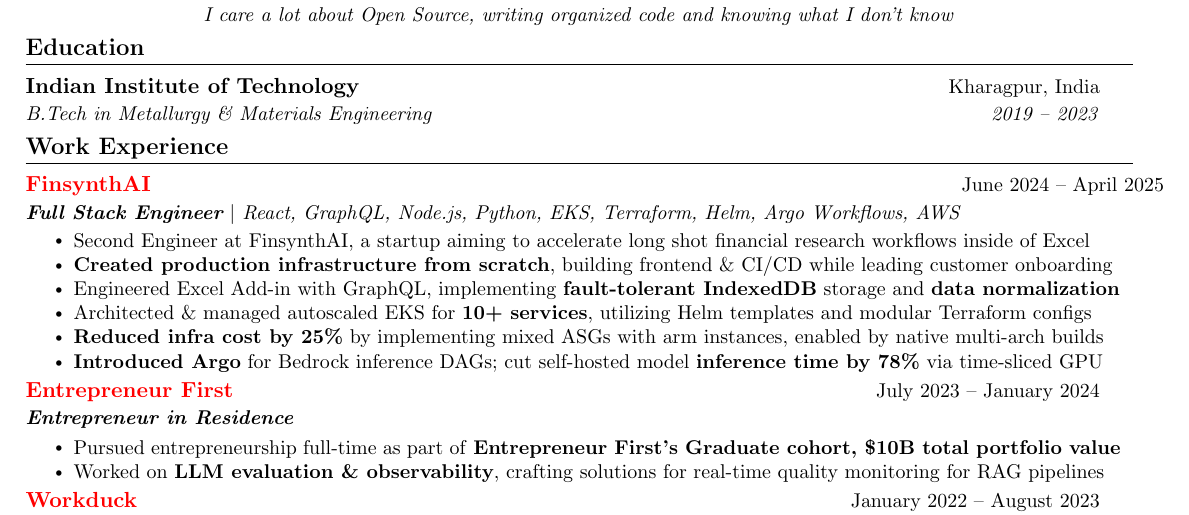
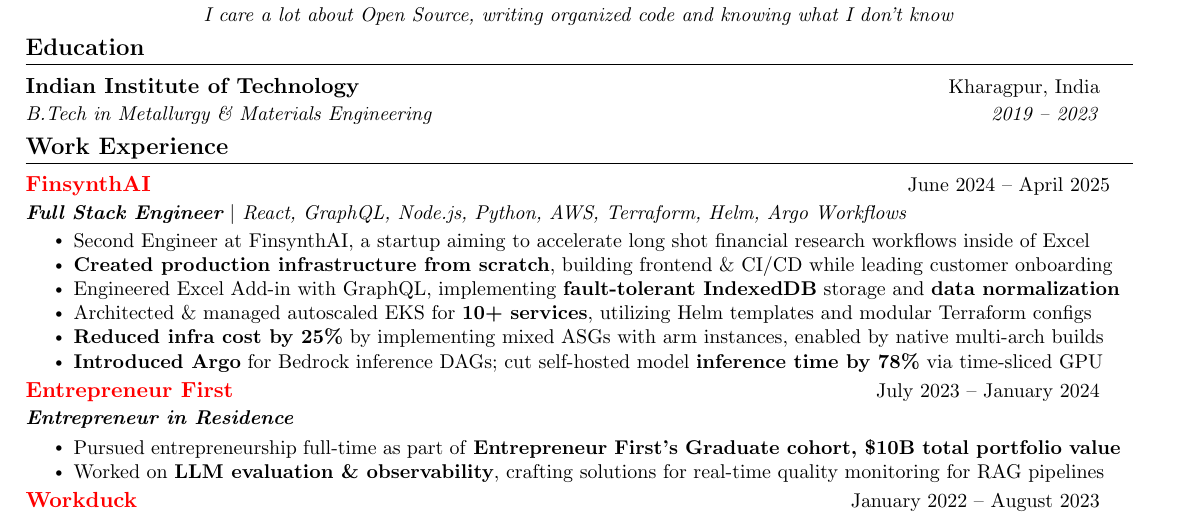
Before and after one commit to sahil-shubham/Resume, a LaTeX CV (resume.tex): part of the page, cut so that both start at the same text. Compiled offline with pdfLaTeX.

Commit message:
fixed finsynth's tenure date alignment;
Signed-off-by: Sahil Shubham <hello@sahil-shubham.in>

```diff
--- a/resume.tex
+++ b/resume.tex
@@ -131,7 +131,7 @@
   \resumeSubHeadingListStart
        \resumeSubheading
       {\href{https://www.finsynth.ai/}{FinsynthAI}}{June 2024 -- April 2025}
-      {\textbf{Full Stack Engineer} $|$ {React, GraphQL, Node.js, Python, EKS, Terraform, Helm, Argo Workflows, AWS}}{} % Use single backslashes
+      {\textbf{Full Stack Engineer} $|$ {React, GraphQL, Node.js, Python, AWS, Terraform, Helm, Argo Workflows}}{}
       \resumeItemListStart
         % Original: Second Engineer at FinsynthAI, built a copilot aimed at accelerating long shot financial research into open US companies inside of their Financial Models in Excel. Goal was to reduce the time it takes for an analyst to get upto speed on different company metrics like guidance, outlook, market reaction and past performance.
         \resumeItem{Second Engineer at FinsynthAI, a startup aiming to accelerate long shot financial research workflows inside of Excel}
```
Also changed, not shown: resume.pdf.
